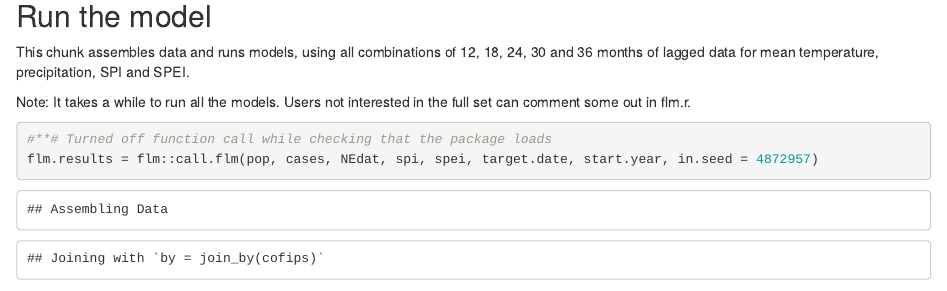
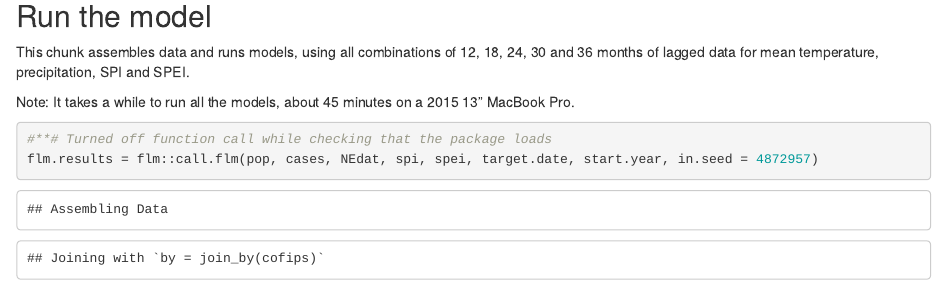
Before and after one commit to khelmsmith/flm_NE_WNV, an R Markdown document (vignettes/NE_WNV.Rmd): the page in a window 1100 px wide, from 1650 px down. Rendered offline with R 4.5, knitr and Pandoc, with nearby package versions; some code elsewhere in the file could not run offline.

Commit message:
Add time estimate

````diff
--- a/vignettes/NE_WNV.Rmd
+++ b/vignettes/NE_WNV.Rmd
@@ -82,7 +82,7 @@ allLagsT %>% group_by(year) %>%
 
 This chunk assembles data and runs models, using all combinations of 12, 18, 24, 30 and 36 months of lagged data for mean temperature, precipitation, SPI and SPEI.
 
-Note: It takes a while to run all the models. Users not interested in the full set can comment some out in flm.r.
+Note: It takes a while to run all the models, about 45 minutes on a 2015 13" MacBook Pro.
 
 ```{r flm}
 
````
